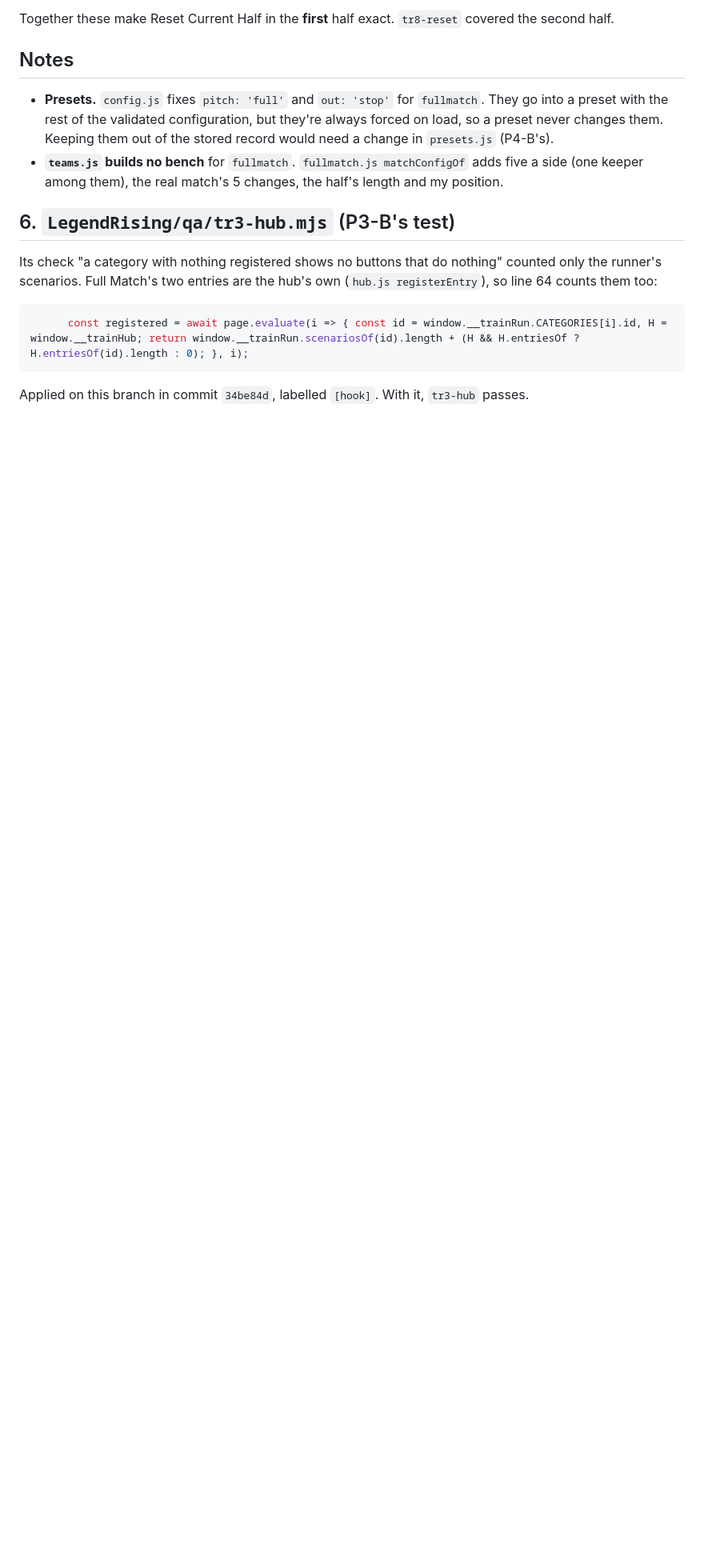
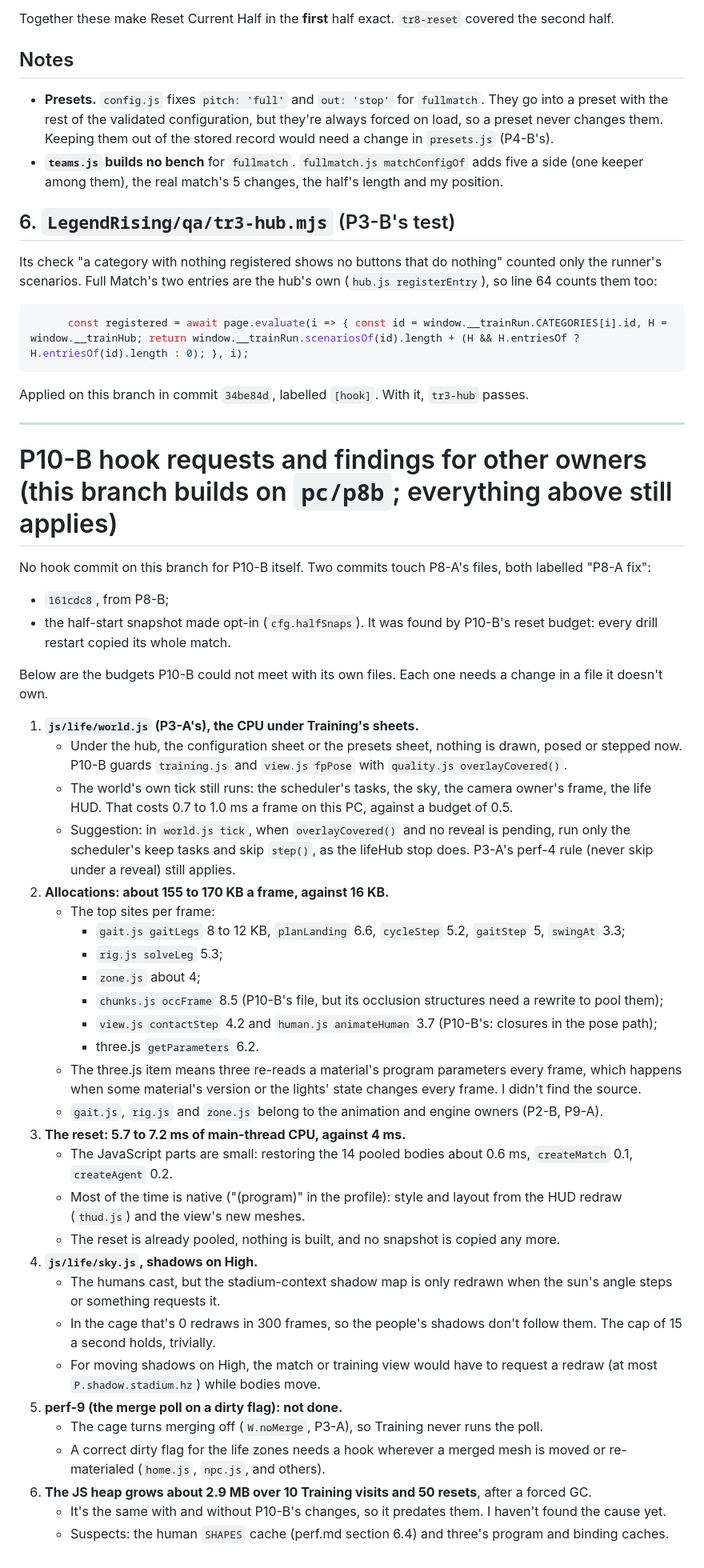
Before and after one commit to Brany3112/LegendRising, a Markdown page: HOOKS.md, the part around the change. Shown at 80% size. Drawn GitHub-style; blank space fills up the shorter version.

Commit message:
P10-B: HOOKS.md (findings for other owners: the world's tick under sheets, allocation sites, the reset, High shadows, perf-9, the heap)
Co-Authored-By: Claude Opus 5.5 <noreply@anthropic.com>

````diff
--- a/HOOKS.md
+++ b/HOOKS.md
@@ -101,3 +101,54 @@ Full Match's two entries are the hub's own (`hub.js registerEntry`), so line 64
 ```
 
 Applied on this branch in commit `34be84d`, labelled `[hook]`. With it, `tr3-hub` passes.
+
+---
+
+# P10-B hook requests and findings for other owners (this branch builds on `pc/p8b`; everything above still applies)
+
+No hook commit on this branch for P10-B itself. Two commits touch P8-A's files, both labelled "P8-A fix":
+
+- `161cdc8`, from P8-B;
+- the half-start snapshot made opt-in (`cfg.halfSnaps`). It was found by P10-B's reset budget: every drill restart
+  copied its whole match.
+
+Below are the budgets P10-B could not meet with its own files. Each one needs a change in a file it doesn't own.
+
+1. **`js/life/world.js` (P3-A's), the CPU under Training's sheets.**
+   - Under the hub, the configuration sheet or the presets sheet, nothing is drawn, posed or stepped now. P10-B guards
+     `training.js` and `view.js fpPose` with `quality.js overlayCovered()`.
+   - The world's own tick still runs: the scheduler's tasks, the sky, the camera owner's frame, the life HUD. That costs
+     0.7 to 1.0 ms a frame on this PC, against a budget of 0.5.
+   - Suggestion: in `world.js tick`, when `overlayCovered()` and no reveal is pending, run only the scheduler's keep
+     tasks and skip `step()`, as the lifeHub stop does. P3-A's perf-4 rule (never skip under a reveal) still applies.
+2. **Allocations: about 155 to 170 KB a frame, against 16 KB.**
+   - The top sites per frame:
+     - `gait.js gaitLegs` 8 to 12 KB, `planLanding` 6.6, `cycleStep` 5.2, `gaitStep` 5, `swingAt` 3.3;
+     - `rig.js solveLeg` 5.3;
+     - `zone.js` about 4;
+     - `chunks.js occFrame` 8.5 (P10-B's file, but its occlusion structures need a rewrite to pool them);
+     - `view.js contactStep` 4.2 and `human.js animateHuman` 3.7 (P10-B's: closures in the pose path);
+     - three.js `getParameters` 6.2.
+   - The three.js item means three re-reads a material's program parameters every frame, which happens when some
+     material's version or the lights' state changes every frame. I didn't find the source.
+   - `gait.js`, `rig.js` and `zone.js` belong to the animation and engine owners (P2-B, P9-A).
+3. **The reset: 5.7 to 7.2 ms of main-thread CPU, against 4 ms.**
+   - The JavaScript parts are small: restoring the 14 pooled bodies about 0.6 ms, `createMatch` 0.1, `createAgent`
+     0.2.
+   - Most of the time is native ("(program)" in the profile): style and layout from the HUD redraw (`thud.js`) and the
+     view's new meshes.
+   - The reset is already pooled, nothing is built, and no snapshot is copied any more.
+4. **`js/life/sky.js`, shadows on High.**
+   - The humans cast, but the stadium-context shadow map is only redrawn when the sun's angle steps or something
+     requests it.
+   - In the cage that's 0 redraws in 300 frames, so the people's shadows don't follow them. The cap of 15 a second
+     holds, trivially.
+   - For moving shadows on High, the match or training view would have to request a redraw (at most `P.shadow.stadium.hz`)
+     while bodies move.
+5. **perf-9 (the merge poll on a dirty flag): not done.**
+   - The cage turns merging off (`W.noMerge`, P3-A), so Training never runs the poll.
+   - A correct dirty flag for the life zones needs a hook wherever a merged mesh is moved or re-materialed (`home.js`,
+     `npc.js`, and others).
+6. **The JS heap grows about 2.9 MB over 10 Training visits and 50 resets**, after a forced GC.
+   - It's the same with and without P10-B's changes, so it predates them. I haven't found the cause yet.
+   - Suspects: the human `SHAPES` cache (perf.md section 6.4) and three's program and binding caches.
````
